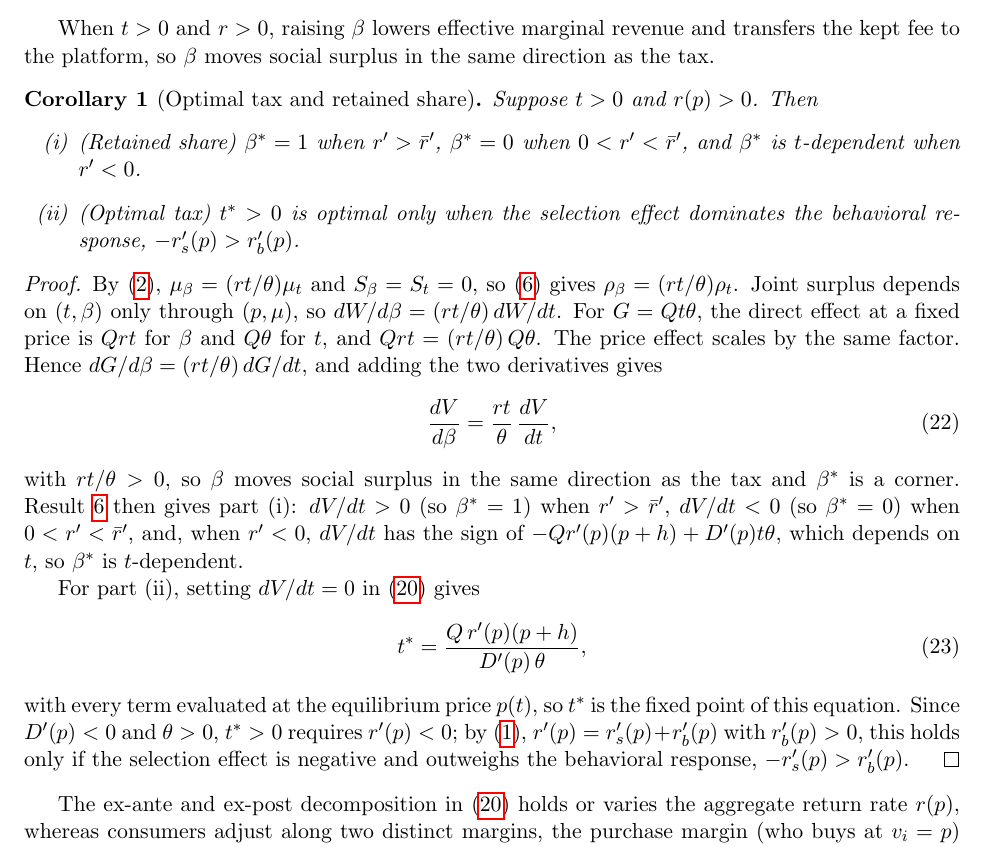
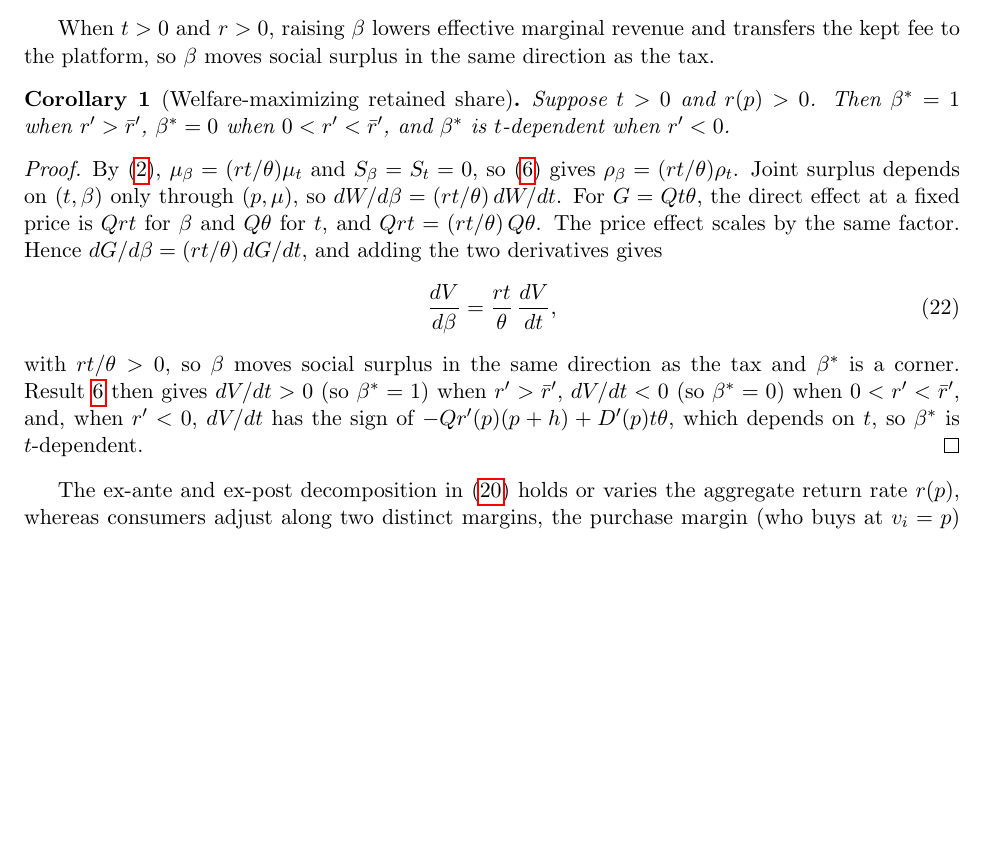
Before and after one commit to cliohsu1997/return, a LaTeX document (draft/welfare_foundation/welfare_with_returns_no_buyer_tax.tex): part of page 12 of 14, cut so that both start at the same text, the shorter picture padded with empty space. Compiled offline with pdfLaTeX.

Commit message:
Drop optimal-tax point from retained-share corollary

```diff
--- a/draft/welfare_foundation/welfare_with_returns_no_buyer_tax.tex
+++ b/draft/welfare_foundation/welfare_with_returns_no_buyer_tax.tex
@@ -784,16 +784,11 @@ When $t>0$ and $r>0$, raising $\beta$ lowers effective marginal revenue and
 transfers the kept fee to the platform, so $\beta$ moves social surplus in the
 same direction as the tax.
 
-\begin{corollary}[Optimal tax and retained share]
+\begin{corollary}[Welfare-maximizing retained share]
 \label{res:beta-welfare}
-Suppose $t>0$ and $r(p)>0$. Then
-\begin{enumerate}
-\item[(i)] (Retained share) $\beta^\ast=1$ when $r'>\bar{r}'$,
-  $\beta^\ast=0$ when $0<r'<\bar{r}'$, and $\beta^\ast$ is $t$-dependent
-  when $r'<0$.
-\item[(ii)] (Optimal tax) $t^\ast>0$ is optimal only when the selection
-  effect dominates the behavioral response, $-r'_s(p)>r'_b(p)$.
-\end{enumerate}
+Suppose $t>0$ and $r(p)>0$. Then $\beta^\ast=1$ when $r'>\bar{r}'$,
+$\beta^\ast=0$ when $0<r'<\bar{r}'$, and $\beta^\ast$ is $t$-dependent when
+$r'<0$.
 \end{corollary}
 \begin{proof}
 By \eqref{eq:mu}, $\mu_\beta=(rt/\theta)\mu_t$ and $S_\beta=S_t=0$, so \eqref{eq:pass-through} gives $\rho_\beta=(rt/\theta)\rho_t$. Joint surplus depends on $(t,\beta)$ only through $(p,\mu)$, so $dW/d\beta=(rt/\theta)\,dW/dt$. For $G=Qt\theta$, the direct effect at a fixed price is $Qrt$ for $\beta$ and $Q\theta$ for $t$, and $Qrt=(rt/\theta)\,Q\theta$. The price effect scales by the same factor. Hence $dG/d\beta=(rt/\theta)\,dG/dt$, and adding the two derivatives gives
@@ -803,22 +798,10 @@ By \eqref{eq:mu}, $\mu_\beta=(rt/\theta)\mu_t$ and $S_\beta=S_t=0$, so \eqref{eq
 \end{equation}
 with $rt/\theta>0$, so $\beta$ moves social surplus in the same direction as
 the tax and $\beta^\ast$ is a corner. Result~\ref{res:tax-welfare} then gives
-part~(i): $dV/dt>0$ (so $\beta^\ast=1$) when $r'>\bar{r}'$, $dV/dt<0$ (so
+$dV/dt>0$ (so $\beta^\ast=1$) when $r'>\bar{r}'$, $dV/dt<0$ (so
 $\beta^\ast=0$) when $0<r'<\bar{r}'$, and, when $r'<0$, $dV/dt$ has the sign
 of $-Qr'(p)(p+h)+D'(p)t\theta$, which depends on $t$, so $\beta^\ast$ is
 $t$-dependent.
-
-For part~(ii), setting $dV/dt=0$ in \eqref{eq:dV-simple} gives
-\begin{equation}
-t^\ast=\frac{Q\,r'(p)(p+h)}{D'(p)\,\theta},
-\label{eq:t-star}
-\end{equation}
-with every term evaluated at the equilibrium price $p(t)$, so $t^\ast$ is
-the fixed point of this equation. Since $D'(p)<0$ and $\theta>0$, $t^\ast>0$
-requires $r'(p)<0$; by \eqref{eq:r-prime-decomp},
-$r'(p)=r'_s(p)+r'_b(p)$ with $r'_b(p)>0$, this holds only if the selection
-effect is negative and outweighs the behavioral response,
-$-r'_s(p)>r'_b(p)$.
 \end{proof}
 
 The ex-ante and ex-post decomposition in \eqref{eq:dV-simple} holds or varies
```
Also changed, not shown: draft/welfare_foundation/welfare_with_returns_no_buyer_tax.pdf.
